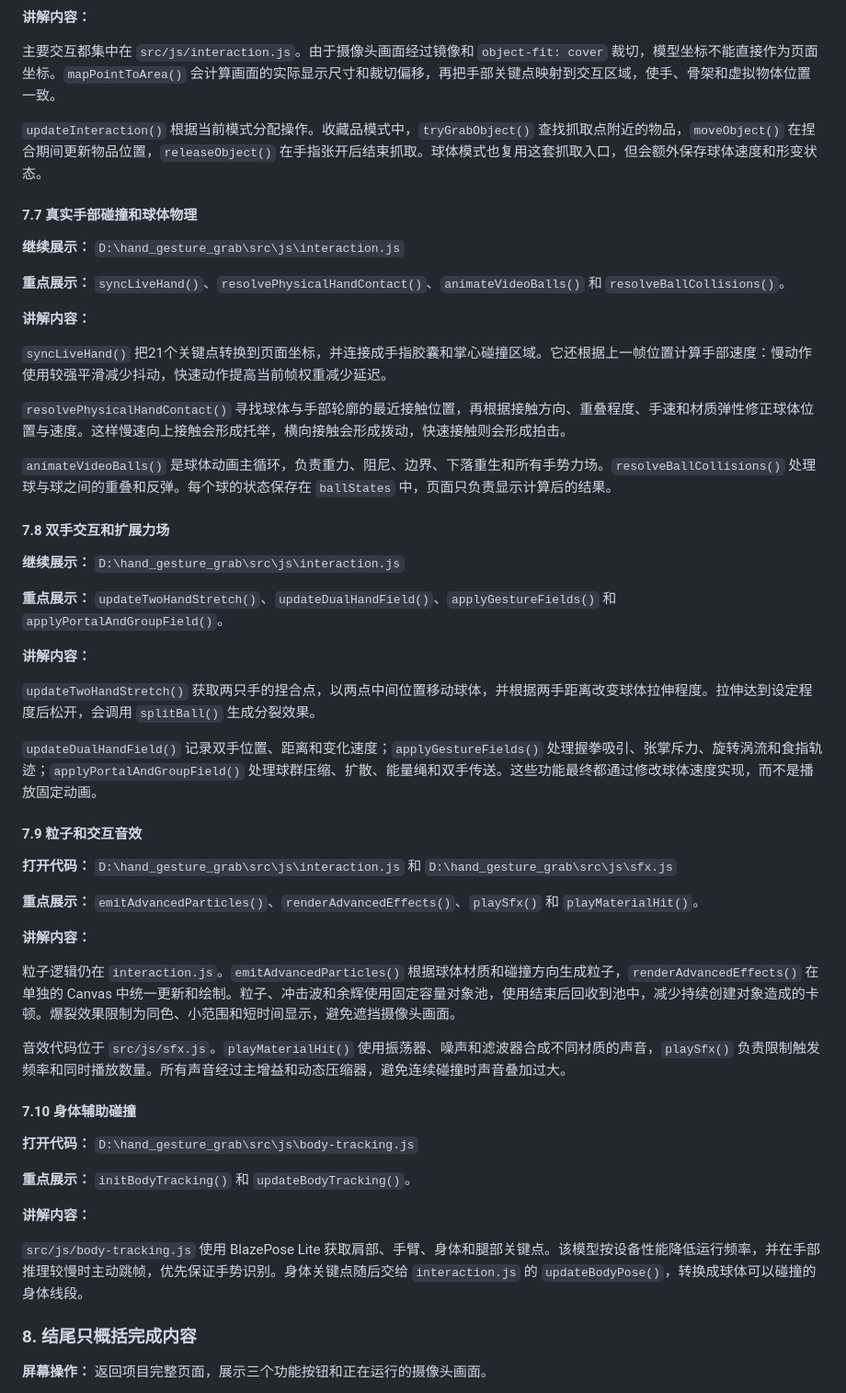
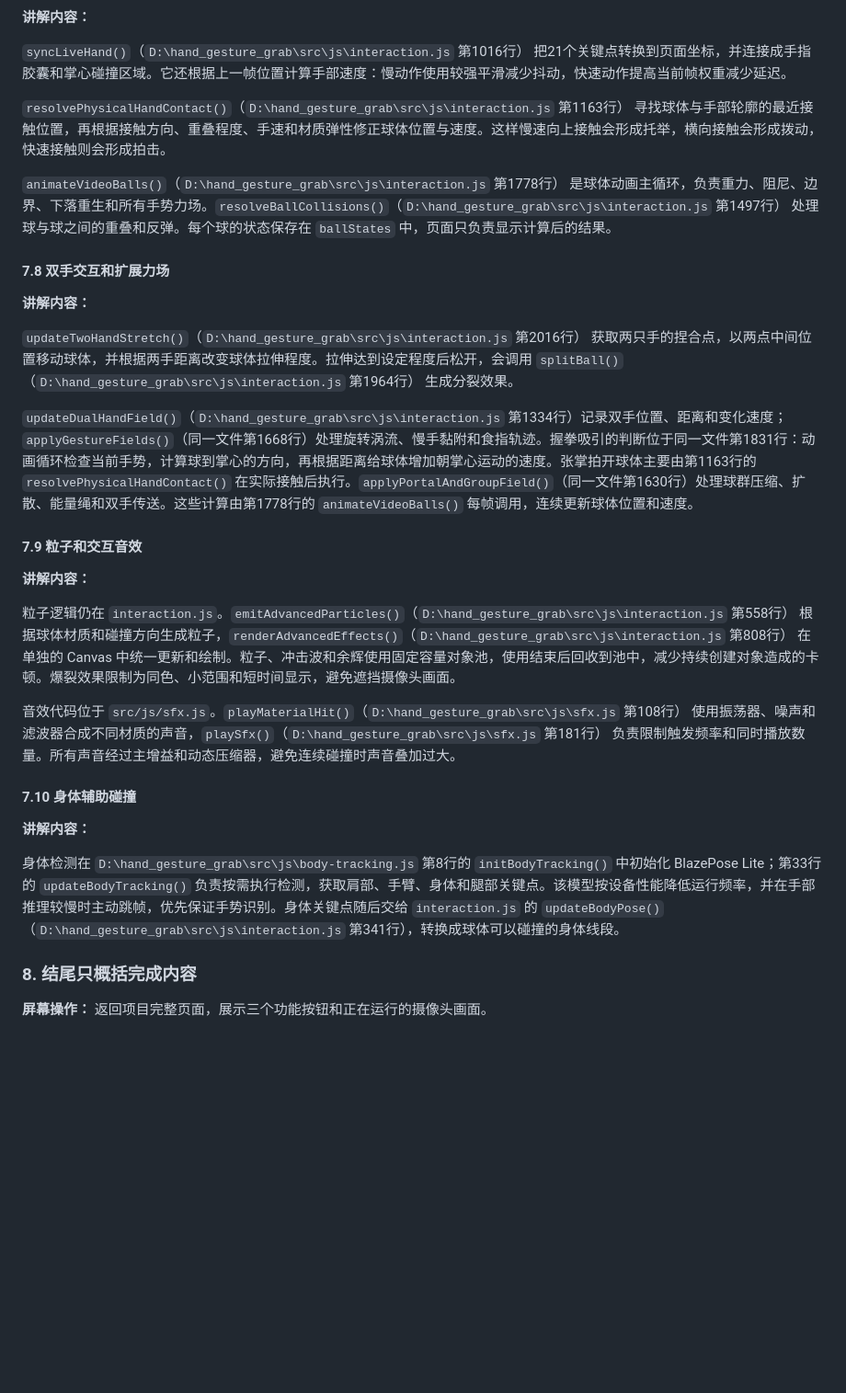
Before and after one commit to liyu313010-ship-it/hand_gesture_grab, a Markdown page: 技术文档.md, the part around one of its changes. Shown at 92% size. Rendered like a GitHub page; blank space fills up the shorter version.

```diff
--- a/技术文档.md
+++ b/技术文档.md
@@ -169,57 +155,33 @@ npm run dev
 
 **讲解内容：**
 
-主要交互都集中在 `src/js/interaction.js`。由于摄像头画面经过镜像和 `object-fit: cover` 裁切，模型坐标不能直接作为页面坐标。`mapPointToArea()` 会计算画面的实际显示尺寸和裁切偏移，再把手部关键点映射到交互区域，使手、骨架和虚拟物体位置一致。
+`syncLiveHand()`（`D:\hand_gesture_grab\src\js\interaction.js` 第1016行） 把21个关键点转换到页面坐标，并连接成手指胶囊和掌心碰撞区域。它还根据上一帧位置计算手部速度：慢动作使用较强平滑减少抖动，快速动作提高当前帧权重减少延迟。
 
-`updateInteraction()` 根据当前模式分配操作。收藏品模式中，`tryGrabObject()` 查找抓取点附近的物品，`moveObject()` 在捏合期间更新物品位置，`releaseObject()` 在手指张开后结束抓取。球体模式也复用这套抓取入口，但会额外保存球体速度和形变状态。
+`resolvePhysicalHandContact()`（`D:\hand_gesture_grab\src\js\interaction.js` 第1163行） 寻找球体与手部轮廓的最近接触位置，再根据接触方向、重叠程度、手速和材质弹性修正球体位置与速度。这样慢速向上接触会形成托举，横向接触会形成拨动，快速接触则会形成拍击。
 
-#### 7.7 真实手部碰撞和球体物理
+`animateVideoBalls()`（`D:\hand_gesture_grab\src\js\interaction.js` 第1778行） 是球体动画主循环，负责重力、阻尼、边界、下落重生和所有手势力场。`resolveBallCollisions()`（`D:\hand_gesture_grab\src\js\interaction.js` 第1497行） 处理球与球之间的重叠和反弹。每个球的状态保存在 `ballStates` 中，页面只负责显示计算后的结果。
 
-**继续展示：** `D:\hand_gesture_grab\src\js\interaction.js`
-
-**重点展示：** `syncLiveHand()`、`resolvePhysicalHandContact()`、`animateVideoBalls()` 和 `resolveBallCollisions()`。
+#### 7.8 双手交互和扩展力场
 
 **讲解内容：**
 
-`syncLiveHand()` 把21个关键点转换到页面坐标，并连接成手指胶囊和掌心碰撞区域。它还根据上一帧位置计算手部速度：慢动作使用较强平滑减少抖动，快速动作提高当前帧权重减少延迟。
+`updateTwoHandStretch()`（`D:\hand_gesture_grab\src\js\interaction.js` 第2016行） 获取两只手的捏合点，以两点中间位置移动球体，并根据两手距离改变球体拉伸程度。拉伸达到设定程度后松开，会调用 `splitBall()`（`D:\hand_gesture_grab\src\js\interaction.js` 第1964行） 生成分裂效果。
 
-`resolvePhysicalHandContact()` 寻找球体与手部轮廓的最近接触位置，再根据接触方向、重叠程度、手速和材质弹性修正球体位置与速度。这样慢速向上接触会形成托举，横向接触会形成拨动，快速接触则会形成拍击。
+`updateDualHandField()`（`D:\hand_gesture_grab\src\js\interaction.js` 第1334行）记录双手位置、距离和变化速度；`applyGestureFields()`（同一文件第1668行）处理旋转涡流、慢手黏附和食指轨迹。握拳吸引的判断位于同一文件第1831行：动画循环检查当前手势，计算球到掌心的方向，再根据距离给球体增加朝掌心运动的速度。张掌拍开球体主要由第1163行的 `resolvePhysicalHandContact()` 在实际接触后执行。`applyPortalAndGroupField()`（同一文件第1630行）处理球群压缩、扩散、能量绳和双手传送。这些计算由第1778行的 `animateVideoBalls()` 每帧调用，连续更新球体位置和速度。
 
-`animateVideoBalls()` 是球体动画主循环，负责重力、阻尼、边界、下落重生和所有手势力场。`resolveBallCollisions()` 处理球与球之间的重叠和反弹。每个球的状态保存在 `ballStates` 中，页面只负责显示计算后的结果。
-
-#### 7.8 双手交互和扩展力场
-
-**继续展示：** `D:\hand_gesture_grab\src\js\interaction.js`
-
-**重点展示：** `updateTwoHandStretch()`、`updateDualHandField()`、`applyGestureFields()` 和 `applyPortalAndGroupField()`。
+#### 7.9 粒子和交互音效
 
 **讲解内容：**
 
-`updateTwoHandStretch()` 获取两只手的捏合点，以两点中间位置移动球体，并根据两手距离改变球体拉伸程度。拉伸达到设定程度后松开，会调用 `splitBall()` 生成分裂效果。
+粒子逻辑仍在 `interaction.js`。`emitAdvancedParticles()`（`D:\hand_gesture_grab\src\js\interaction.js` 第558行） 根据球体材质和碰撞方向生成粒子，`renderAdvancedEffects()`（`D:\hand_gesture_grab\src\js\interaction.js` 第808行） 在单独的 Canvas 中统一更新和绘制。粒子、冲击波和余辉使用固定容量对象池，使用结束后回收到池中，减少持续创建对象造成的卡顿。爆裂效果限制为同色、小范围和短时间显示，避免遮挡摄像头画面。
 
-`updateDualHandField()` 记录双手位置、距离和变化速度；`applyGestureFields()` 处理握拳吸引、张掌斥力、旋转涡流和食指轨迹；`applyPortalAndGroupField()` 处理球群压缩、扩散、能量绳和双手传送。这些功能最终都通过修改球体速度实现，而不是播放固定动画。
+音效代码位于 `src/js/sfx.js`。`playMaterialHit()`（`D:\hand_gesture_grab\src\js\sfx.js` 第108行） 使用振荡器、噪声和滤波器合成不同材质的声音，`playSfx()`（`D:\hand_gesture_grab\src\js\sfx.js` 第181行） 负责限制触发频率和同时播放数量。所有声音经过主增益和动态压缩器，避免连续碰撞时声音叠加过大。
 
-#### 7.9 粒子和交互音效
-
-**打开代码：** `D:\hand_gesture_grab\src\js\interaction.js` 和 `D:\hand_gesture_grab\src\js\sfx.js`
-
-**重点展示：** `emitAdvancedParticles()`、`renderAdvancedEffects()`、`playSfx()` 和 `playMaterialHit()`。
+#### 7.10 身体辅助碰撞
 
 **讲解内容：**
 
-粒子逻辑仍在 `interaction.js`。`emitAdvancedParticles()` 根据球体材质和碰撞方向生成粒子，`renderAdvancedEffects()` 在单独的 Canvas 中统一更新和绘制。粒子、冲击波和余辉使用固定容量对象池，使用结束后回收到池中，减少持续创建对象造成的卡顿。爆裂效果限制为同色、小范围和短时间显示，避免遮挡摄像头画面。
-
-音效代码位于 `src/js/sfx.js`。`playMaterialHit()` 使用振荡器、噪声和滤波器合成不同材质的声音，`playSfx()` 负责限制触发频率和同时播放数量。所有声音经过主增益和动态压缩器，避免连续碰撞时声音叠加过大。
-
-#### 7.10 身体辅助碰撞
-
-**打开代码：** `D:\hand_gesture_grab\src\js\body-tracking.js`
-
-**重点展示：** `initBodyTracking()` 和 `updateBodyTracking()`。
-
-**讲解内容：**
-
-`src/js/body-tracking.js` 使用 BlazePose Lite 获取肩部、手臂、身体和腿部关键点。该模型按设备性能降低运行频率，并在手部推理较慢时主动跳帧，优先保证手势识别。身体关键点随后交给 `interaction.js` 的 `updateBodyPose()`，转换成球体可以碰撞的身体线段。
+身体检测在 `D:\hand_gesture_grab\src\js\body-tracking.js` 第8行的 `initBodyTracking()` 中初始化 BlazePose Lite；第33行的 `updateBodyTracking()` 负责按需执行检测，获取肩部、手臂、身体和腿部关键点。该模型按设备性能降低运行频率，并在手部推理较慢时主动跳帧，优先保证手势识别。身体关键点随后交给 `interaction.js` 的 `updateBodyPose()`（`D:\hand_gesture_grab\src\js\interaction.js` 第341行），转换成球体可以碰撞的身体线段。
 
 ### 8. 结尾只概括完成内容
 
```
Also changed, not shown: other parts of 技术文档.md (+22 -59 lines).
